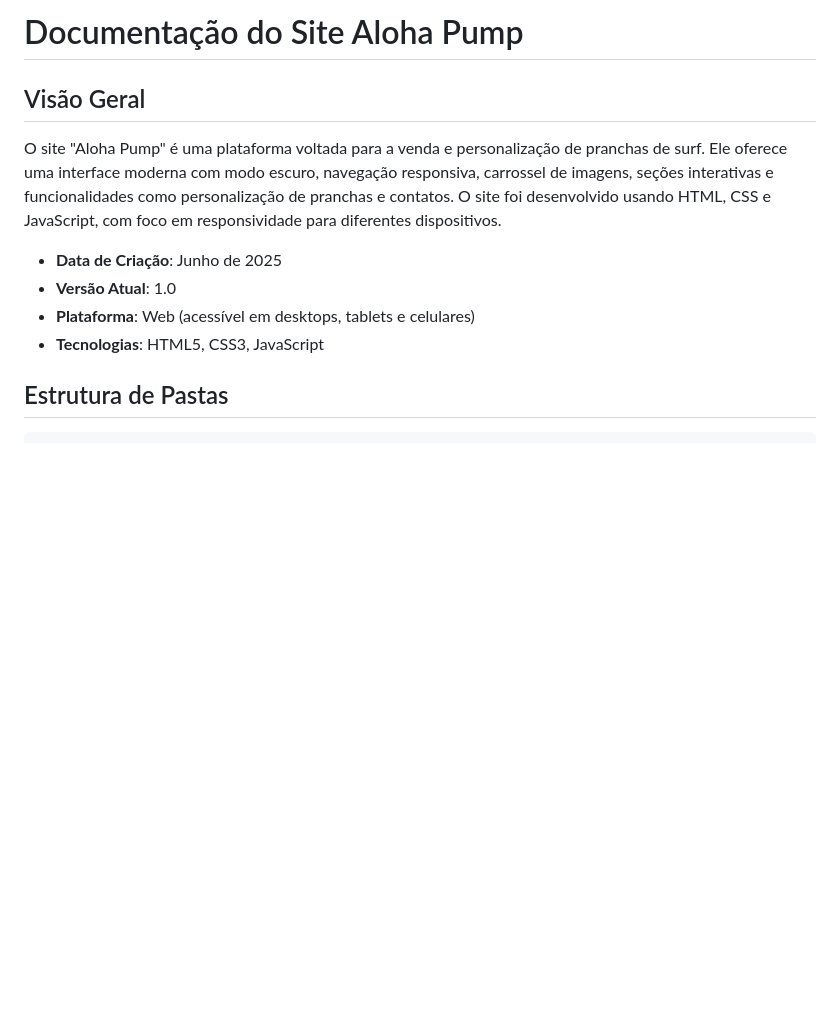
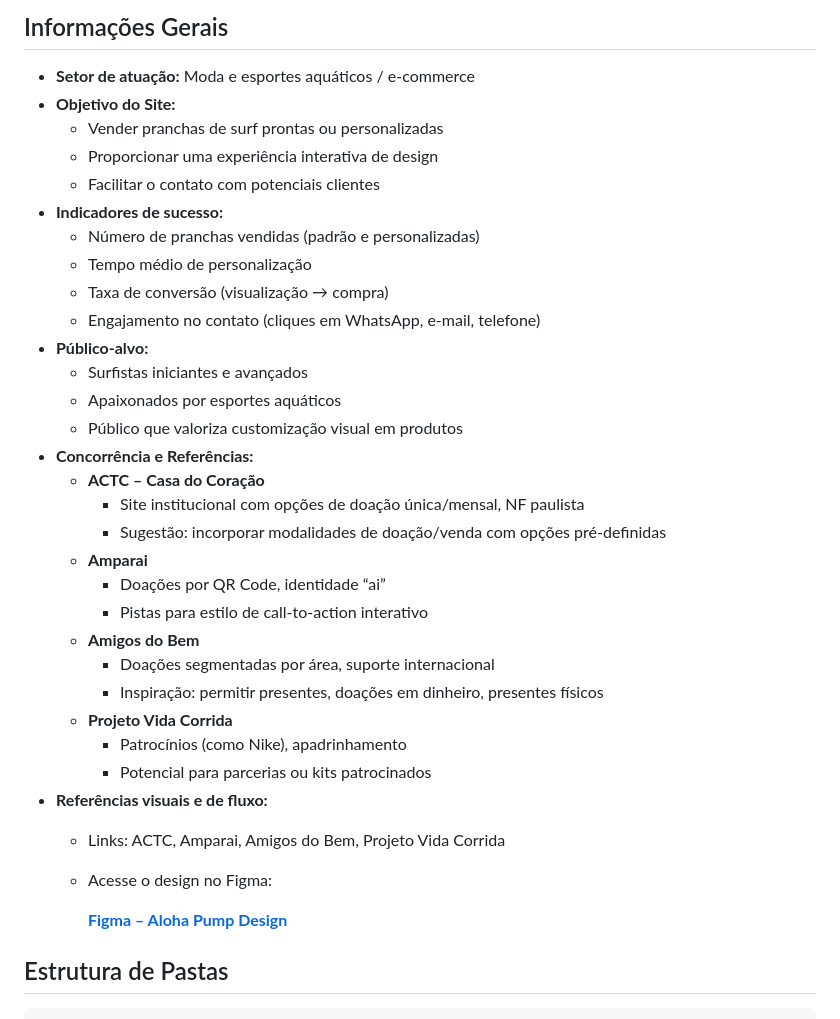
Before and after one commit to DEV310107/LojaSurf, a Markdown page: README.md, the part around one of its changes. Rendered like a GitHub page; blank space fills up the shorter version.

```diff
--- a/README.md
+++ b/README.md
@@ -1,12 +1,38 @@
-# Documentação do Site Aloha Pump
+## Informações Gerais
 
-## Visão Geral
-O site "Aloha Pump" é uma plataforma voltada para a venda e personalização de pranchas de surf. Ele oferece uma interface moderna com modo escuro, navegação responsiva, carrossel de imagens, seções interativas e funcionalidades como personalização de pranchas e contatos. O site foi desenvolvido usando HTML, CSS e JavaScript, com foco em responsividade para diferentes dispositivos.
+- **Setor de atuação:** Moda e esportes aquáticos / e-commerce
+- **Objetivo do Site:**
+    - Vender pranchas de surf prontas ou personalizadas
+    - Proporcionar uma experiência interativa de design
+    - Facilitar o contato com potenciais clientes
+- **Indicadores de sucesso:**
+    - Número de pranchas vendidas (padrão e personalizadas)
+    - Tempo médio de personalização
+    - Taxa de conversão (visualização → compra)
+    - Engajamento no contato (cliques em WhatsApp, e‑mail, telefone)
+- **Público-alvo:**
+    - Surfistas iniciantes e avançados
+    - Apaixonados por esportes aquáticos
+    - Público que valoriza customização visual em produtos
+- **Concorrência e Referências:**
+    - **ACTC – Casa do Coração**
+        - Site institucional com opções de doação única/mensal, NF paulista
+        - Sugestão: incorporar modalidades de doação/venda com opções pré-definidas
+    - **Amparai**
+        - Doações por QR Code, identidade “ai”
+        - Pistas para estilo de call-to-action interativo
+    - **Amigos do Bem**
+        - Doações segmentadas por área, suporte internacional
+        - Inspiração: permitir presentes, doações em dinheiro, presentes físicos
+    - **Projeto Vida Corrida**
+        - Patrocínios (como Nike), apadrinhamento
+        - Potencial para parcerias ou kits patrocinados
+- **Referências visuais e de fluxo:**
+    - Links: ACTC, Amparai, Amigos do Bem, Projeto Vida Corrida
+    - Acesse o design no Figma:
 
-- **Data de Criação**: Junho de 2025
-- **Versão Atual**: 1.0
-- **Plataforma**: Web (acessível em desktops, tablets e celulares)
-- **Tecnologias**: HTML5, CSS3, JavaScript
+        [**Figma – Aloha Pump Design**](https://www.figma.com/design/l5RVXvREFNmHTFEoYYVaU5/Untitled?node-id=0-1&p=f&t=LuyoZblGo8m6IUI7-0)
+
 
 ## Estrutura de Pastas
 
```
Also changed, not shown: other parts of README.md (+71 -79 lines).
